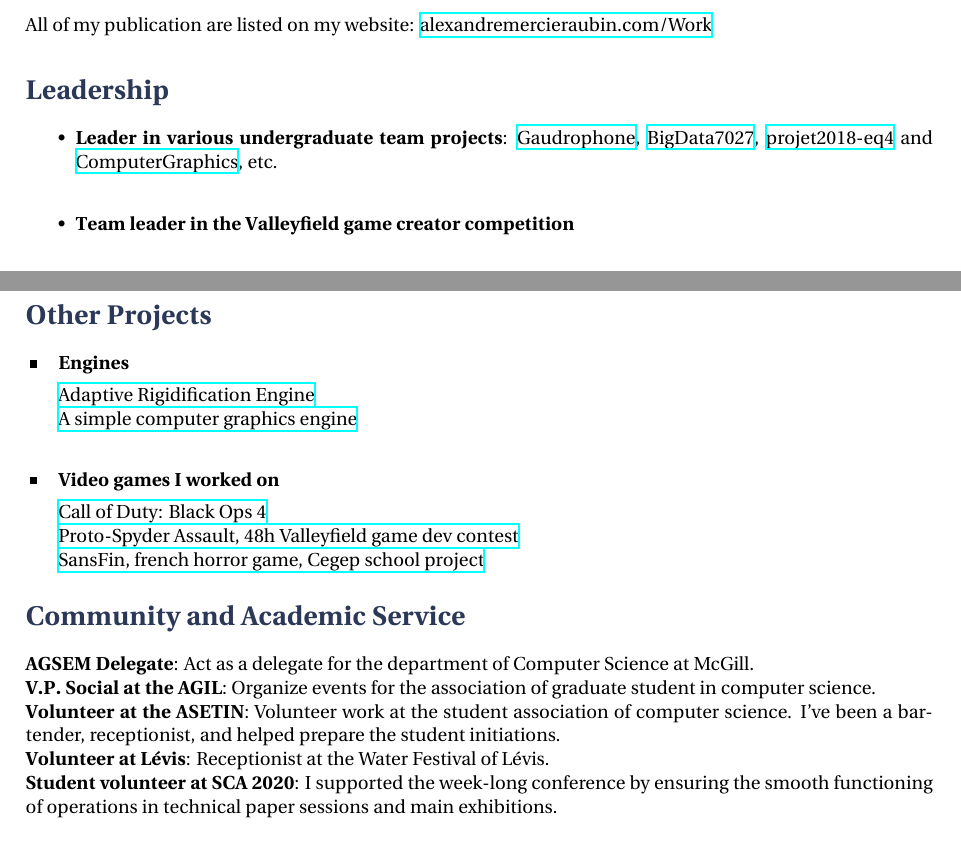
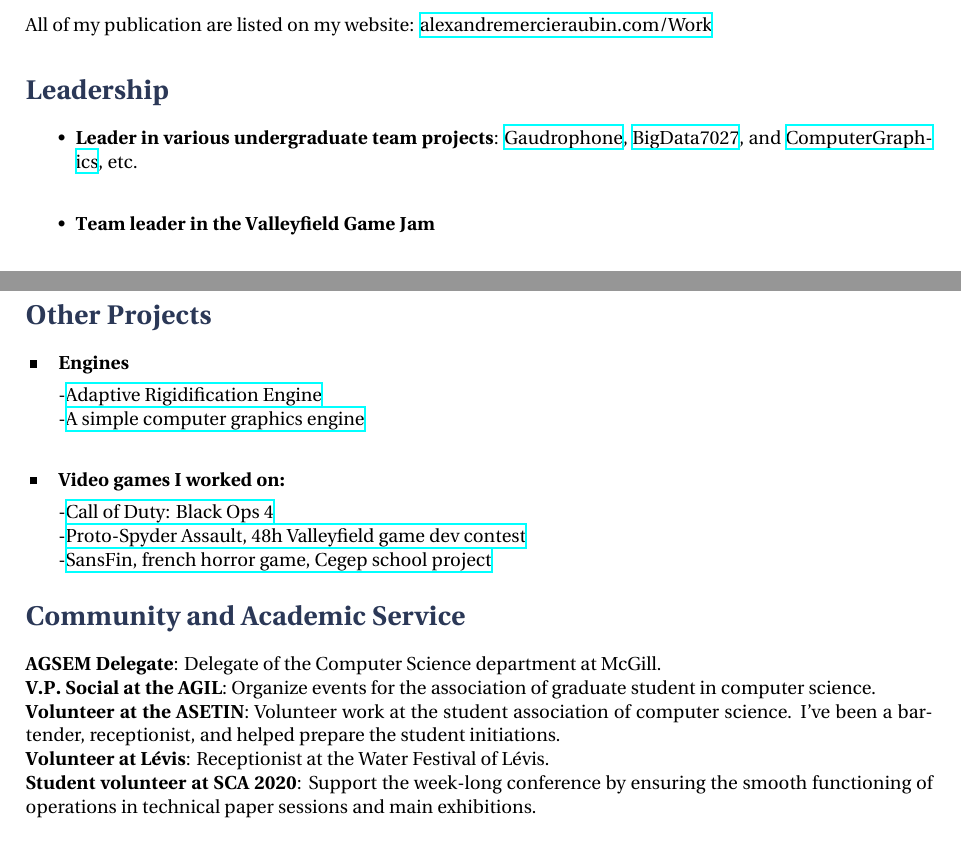
Before and after one commit to AlexandreMercierAubin/CV, a LaTeX CV (cv.tex): two parts of pages 2 and 3 of 3, joined at a grey line, cut so that both start at the same text. Compiled offline with XeLaTeX.

Commit message:
removing dead link

```diff
--- a/cv.tex
+++ b/cv.tex
@@ -178,30 +178,30 @@ All of my publication are listed on my website: \href{https://alexandremercierau
 
 \section{Leadership}
 \begin{itemize}
-\item \textbf{Leader in various undergraduate team projects}: \href{https://github.com/AlexandreMercierAubin/Gaudrophone}{Gaudrophone}, \href{https://github.com/AlexandreMercierAubin/BigData7027}{BigData7027}, \href{https://github.com/AlexandreMercierAubin/projet2018-eq4}{projet2018-eq4} and \href{https://github.com/AlexandreMercierAubin/ComputerGraphics}{ComputerGraphics}, etc. \\
-\item \textbf{Team leader in the Valleyfield game creator competition}
+\item \textbf{Leader in various undergraduate team projects}: \href{https://github.com/AlexandreMercierAubin/Gaudrophone}{Gaudrophone}, \href{https://github.com/AlexandreMercierAubin/BigData7027}{BigData7027}, and \href{https://github.com/AlexandreMercierAubin/ComputerGraphics}{ComputerGraphics}, etc. \\
+\item \textbf{Team leader in the Valleyfield Game Jam}
 \end{itemize}
 
 \section{Other Projects}
 
 \skillgroup{Engines}
 {
-\href{https://github.com/AlexandreMercierAubin/AdaptiveRigidification2022}{Adaptive Rigidification Engine}\\
-\href{https://github.com/AlexandreMercierAubin/ComputerGraphics}{A simple computer graphics engine}\\
+-\href{https://github.com/AlexandreMercierAubin/AdaptiveRigidification2022}{Adaptive Rigidification Engine}\\
+-\href{https://github.com/AlexandreMercierAubin/ComputerGraphics}{A simple computer graphics engine}\\
 
 }
 
-\skillgroup{Video games I worked on}
+\skillgroup{Video games I worked on:}
 {
-\href{https://www.callofduty.com/ca/en/blackops4}{Call of Duty: Black Ops 4}
+-\href{https://www.callofduty.com/ca/en/blackops4}{Call of Duty: Black Ops 4}
 
-\href{https://youtu.be/qJjy8b0kuSY}{Proto-Spyder Assault, 48h Valleyfield game dev contest}
+-\href{https://youtu.be/qJjy8b0kuSY}{Proto-Spyder Assault, 48h Valleyfield game dev contest}
 
-\href{https://youtu.be/s6vr07Nt1IY}{SansFin, french horror game, Cegep school project}
+-\href{https://youtu.be/s6vr07Nt1IY}{SansFin, french horror game, Cegep school project}
 }
 
 \section{Community and Academic Service}
-\textbf{AGSEM Delegate}: Act as a delegate for the department of Computer Science at McGill.
+\textbf{AGSEM Delegate}: Delegate of the Computer Science department at McGill.
 
 \textbf{V.P. Social at the AGIL}: Organize events for the association of graduate student in computer science.
 
@@ -209,7 +209,7 @@ All of my publication are listed on my website: \href{https://alexandremercierau
 
 \textbf{Volunteer at Lévis}: Receptionist at the Water Festival of Lévis.
 
-\textbf{Student volunteer at SCA 2020}: I supported the week-­long conference by ensuring the smooth functioning of operations in technical paper sessions and main exhibitions.
+\textbf{Student volunteer at SCA 2020}: Support the week-­long conference by ensuring the smooth functioning of operations in technical paper sessions and main exhibitions.
 %----------------------------------------------------------------------------------------
 %	REFEREE SECTION
 %----------------------------------------------------------------------------------------
```
Also changed, not shown: cv.pdf.
